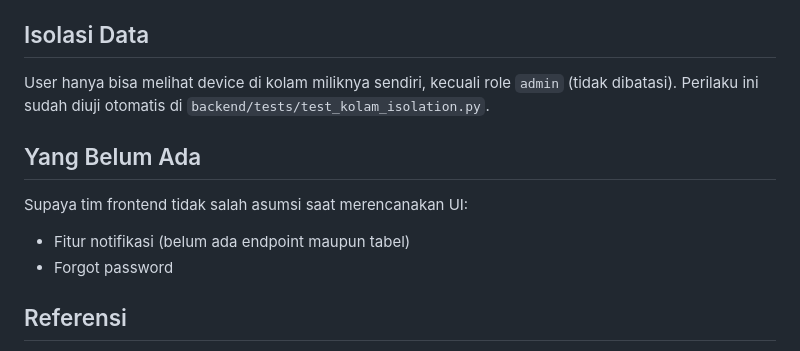
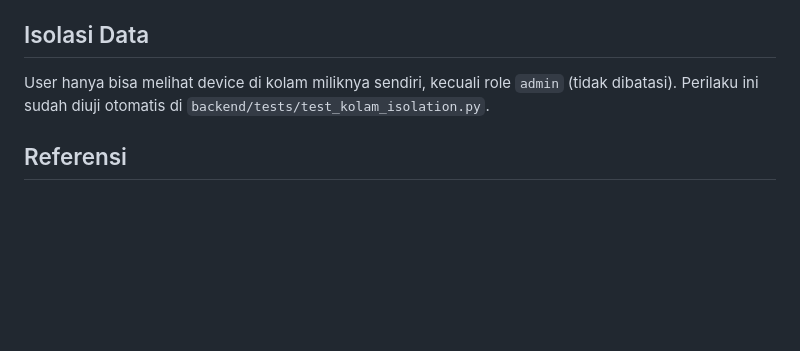
Before and after one commit to mohamadfaisalbashir/krabcare, a Markdown page: README.md, the part around the change. Drawn GitHub-style; blank space fills up the shorter version.

Commit message:
push be, db, & ml

```diff
--- a/README.md
+++ b/README.md
@@ -87,13 +87,6 @@ User hanya bisa melihat device di kolam miliknya sendiri, kecuali role `admin`
 (tidak dibatasi). Perilaku ini sudah diuji otomatis di
 `backend/tests/test_kolam_isolation.py`.
 
-## Yang Belum Ada
-
-Supaya tim frontend tidak salah asumsi saat merencanakan UI:
-
-- Fitur notifikasi (belum ada endpoint maupun tabel)
-- Forgot password
-
 ## Referensi
 
 [http://localhost:8000/docs](http://localhost:8000/docs) adalah kontrak API yang
```
